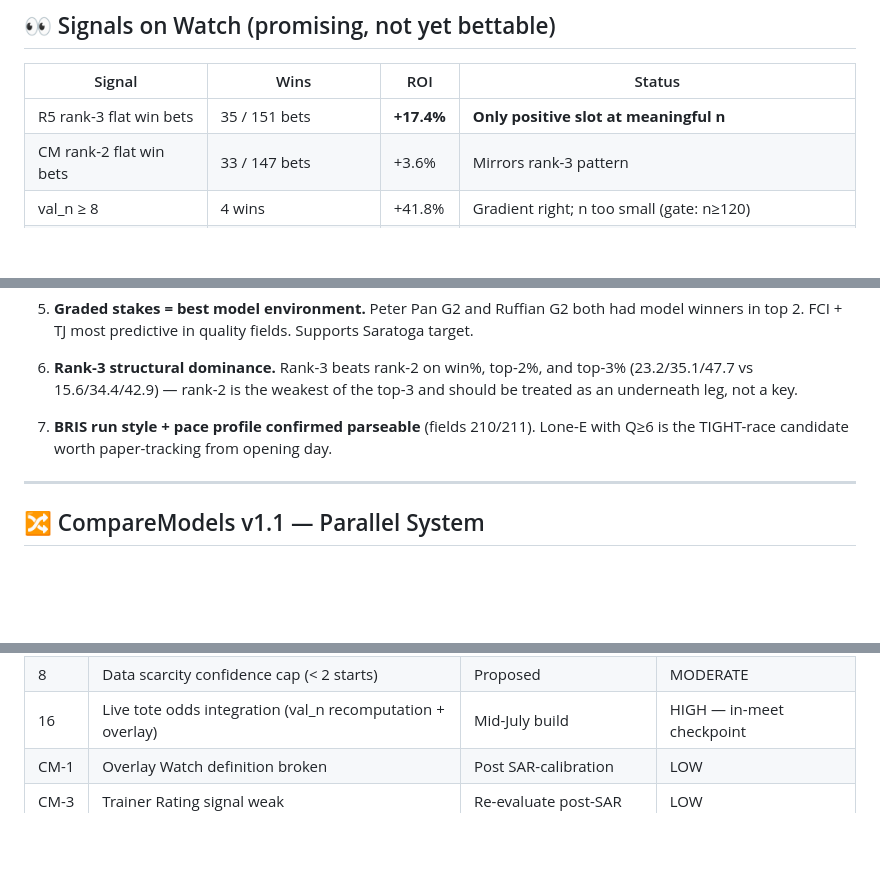
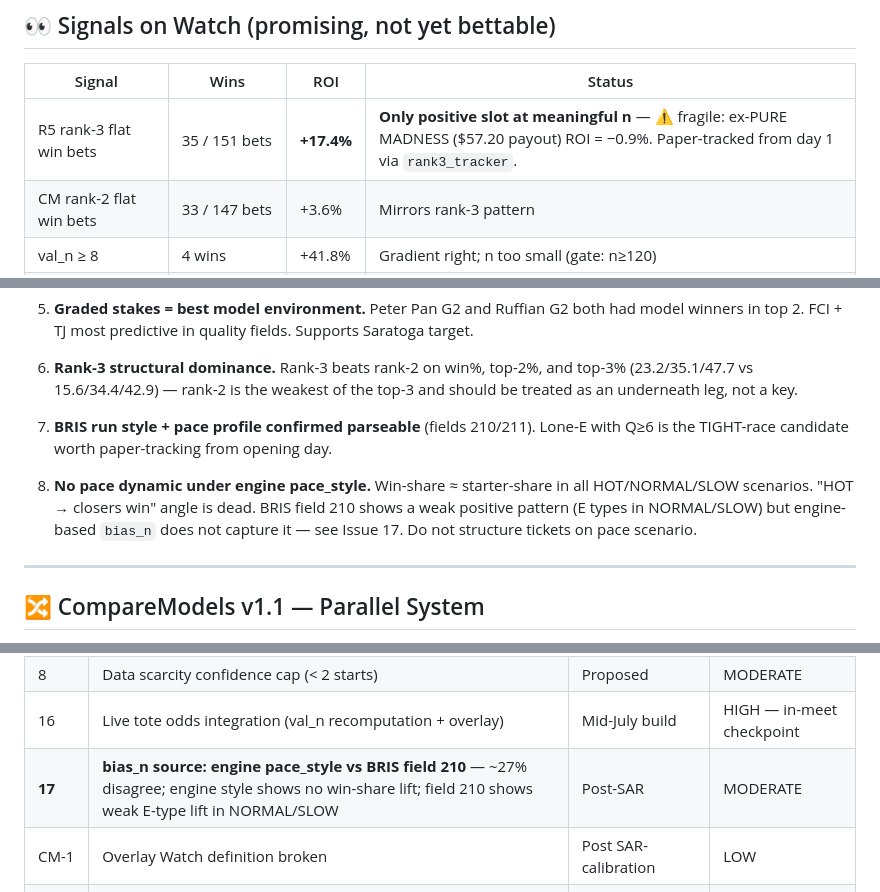
Before and after one commit to hadlian/HorseRacing, a Markdown page: R5_PROJECT_STATE.md, 3 parts joined by grey strips. Drawn GitHub-style; blank space fills up the shorter version.

```diff
--- a/R5_PROJECT_STATE.md
+++ b/R5_PROJECT_STATE.md
@@ -122,7 +125,7 @@ files 2/TRACK_MMDD.DRF   ← BRIS DRF input (1,435 fields per record)
 
 | Signal | Wins | ROI | Status |
 |--------|------|-----|--------|
-| R5 rank-3 flat win bets | 35 / 151 bets | **+17.4%** | **Only positive slot at meaningful n** |
+| R5 rank-3 flat win bets | 35 / 151 bets | **+17.4%** | **Only positive slot at meaningful n** — ⚠️ fragile: ex-PURE MADNESS ($57.20 payout) ROI = −0.9%. Paper-tracked from day 1 via `rank3_tracker`. |
 | CM rank-2 flat win bets | 33 / 147 bets | +3.6% | Mirrors rank-3 pattern |
 | val_n ≥ 8 | 4 wins | +41.8% | Gradient right; n too small (gate: n≥120) |
 | val_n ≥ 9 | 2 wins | +85.7% | Gradient right; n too small |
@@ -209,6 +212,8 @@ Exclusions: field ≤ 5 (PASS), debuts (flag only), PP-underline as underneath-o
 
 7. **BRIS run style + pace profile confirmed parseable** (fields 210/211). Lone-E with Q≥6 is the TIGHT-race candidate worth paper-tracking from opening day.
 
+8. **No pace dynamic under engine pace_style.** Win-share ≈ starter-share in all HOT/NORMAL/SLOW scenarios. "HOT → closers win" angle is dead. BRIS field 210 shows a weak positive pattern (E types in NORMAL/SLOW) but engine-based `bias_n` does not capture it — see Issue 17. Do not structure tickets on pace scenario.
+
 ---
 
 ## 🔀 CompareModels v1.1 — Parallel System
@@ -239,6 +244,7 @@ All weight changes require explicit approval + version bump per spec rules.
 | 7 | Surface-specific WS4 weights (dirt vs turf) | Post-SAR validation needed | MODERATE |
 | 8 | Data scarcity confidence cap (< 2 starts) | Proposed | MODERATE |
 | 16 | Live tote odds integration (val_n recomputation + overlay) | Mid-July build | HIGH — in-meet checkpoint |
+| **17** | **bias_n source: engine pace_style vs BRIS field 210** — ~27% disagree; engine style shows no win-share lift; field 210 shows weak E-type lift in NORMAL/SLOW | Post-SAR | MODERATE |
 | CM-1 | Overlay Watch definition broken | Post SAR-calibration | LOW |
 | CM-3 | Trainer Rating signal weak | Re-evaluate post-SAR | LOW |
 | CM-4 | BRIS Top Pick field not located | +2 bonus silently skipped | LOW |
```
Also changed, not shown: other parts of R5_PROJECT_STATE.md (+13 -8 lines), TODO.md (+9 -1 lines).
